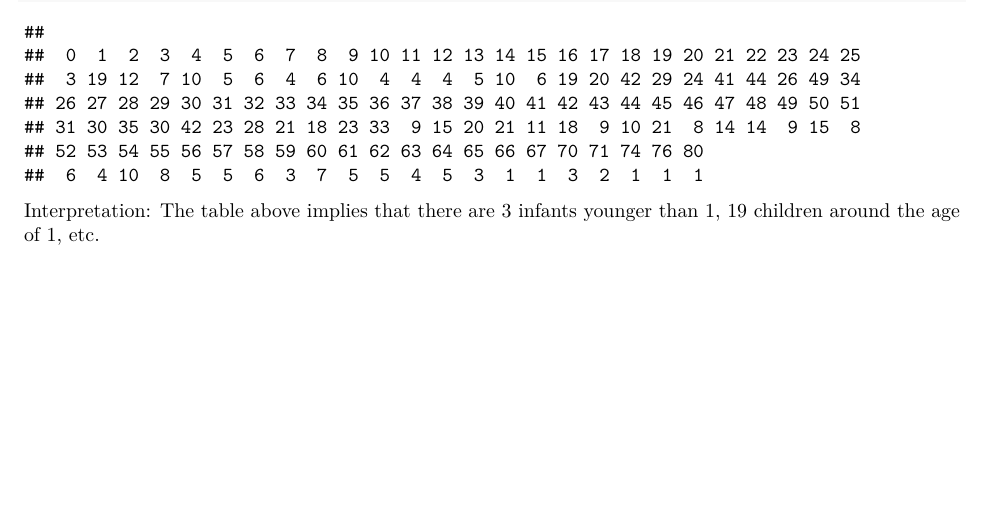
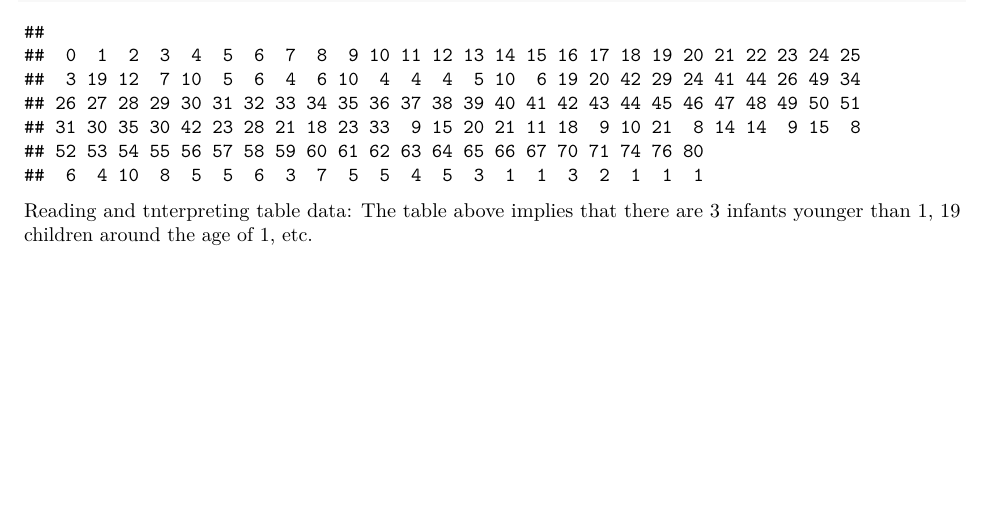
Before and after one commit to jmtfeliciano/R_TitanicData, an R Markdown document (R_TitanicNotebook.Rmd): part of page 17 of 18, cut so that both start at the same text. Rendered offline with R 4.5, knitr and Pandoc, then LaTeX, with nearby package versions; some code elsewhere in the file could not run offline; common packages that the code uses without loading them are loaded.

Commit message:
Added notes on reading table() data for mode

````diff
--- a/R_TitanicNotebook.Rmd
+++ b/R_TitanicNotebook.Rmd
@@ -381,9 +381,7 @@ The very first step is to create a table from the titanic data using `table()` m
 table(Titanic$Age)
 ```
 
-Interpretation:  The table above implies that there are 3 infants younger than 1, 19 children around the age of 1, etc.
-
-
+Reading and tnterpreting table data:  The table above implies that there are 3 infants younger than 1, 19 children around the age of 1, etc.
 
 
 
````
